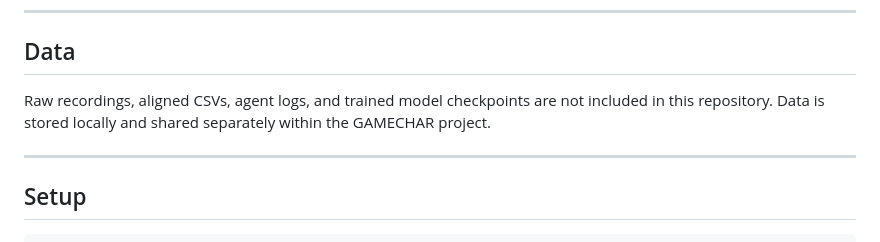
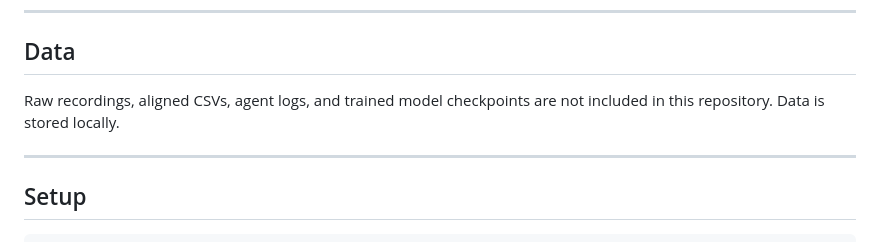
Before and after one commit to Anna-niharika-stein/atari-spike, a Markdown page: README.md, the part around the change. Rendered like a GitHub page.

Commit message:
Update README to clarify data storage details
Remove mention of data sharing within the GAMECHAR project.

```diff
--- a/README.md
+++ b/README.md
@@ -92,7 +92,7 @@ Runs the full behavioural comparison analysis across all usable games and genera
 
 ## Data
 
-Raw recordings, aligned CSVs, agent logs, and trained model checkpoints are not included in this repository. Data is stored locally and shared separately within the GAMECHAR project.
+Raw recordings, aligned CSVs, agent logs, and trained model checkpoints are not included in this repository. Data is stored locally.
 
 ---
 
```
